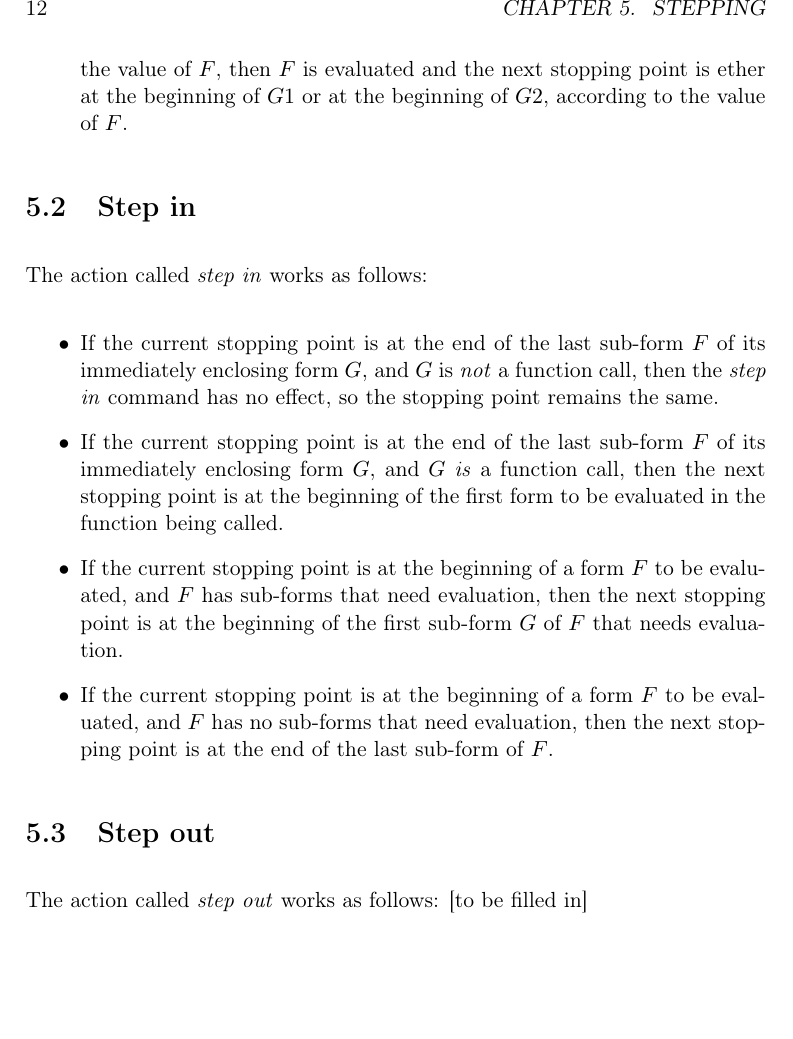
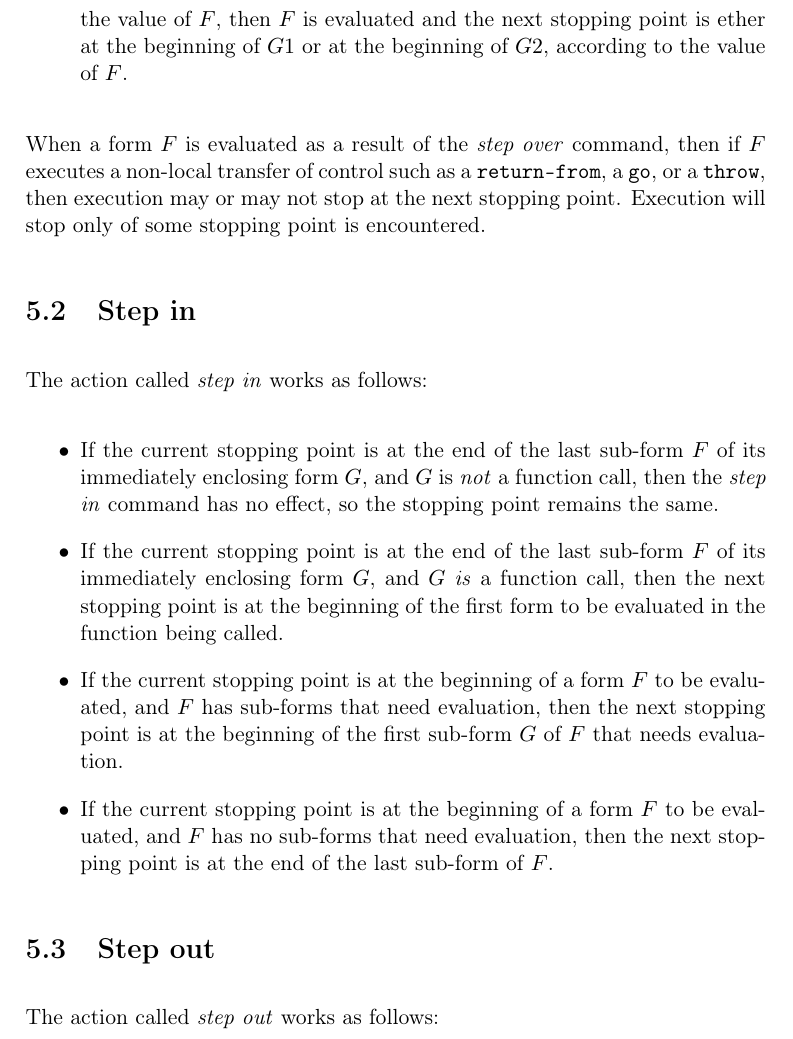
Before and after one commit to robert-strandh/Clordane, a LaTeX book (Documentation/clordane.tex, which reads Documentation/chap-stepping.tex): part of page 16 of 21 before the commit and part of page 16 of 23 after it, cut at the place of the change, the shorter picture padded with empty space. Compiled offline with pdfLaTeX.

Commit message:
Specify what happens if a form to be evaluated has a non local transfer of control.

```diff
--- a/Documentation/chap-stepping.tex
+++ b/Documentation/chap-stepping.tex
@@ -26,6 +26,12 @@ The action called \emph{step over} works as follows:
   of $G2$, according to the value of $F$.
 \end{itemize}
 
+When a form $F$ is evaluated as a result of the \emph{step over} command,
+then if $F$ executes a non-local transfer of control such as a
+\texttt{return-from}, a \texttt{go}, or a \texttt{throw}, then
+execution may or may not stop at the next stopping point.  Execution
+will stop only of some stopping point is encountered.
+
 \section{Step in}
 
 The action called \emph{step in} works as follows:
@@ -51,4 +57,7 @@ The action called \emph{step in} works as follows:
 \section{Step out}
 
 The action called \emph{step out} works as follows:
-[to be filled in]
+
+\begin{itemize}
+\item
+\end{itemize}
```
